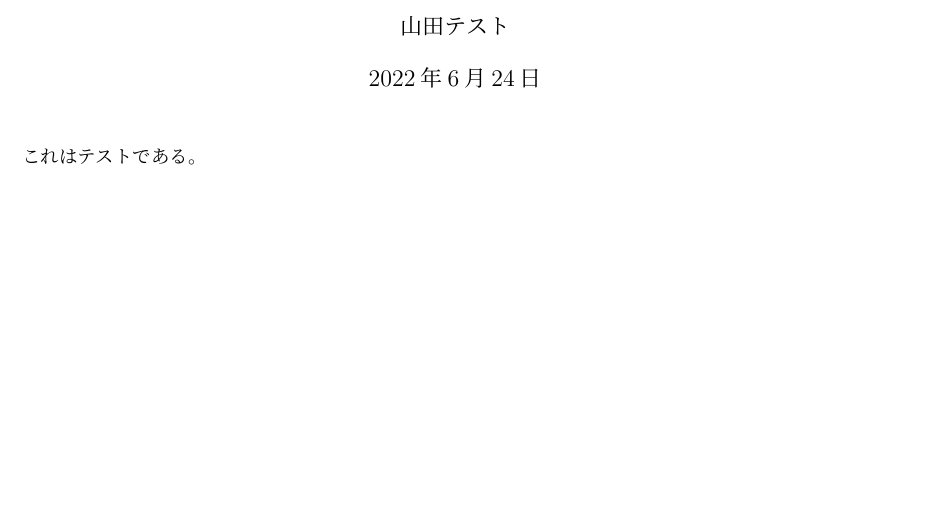
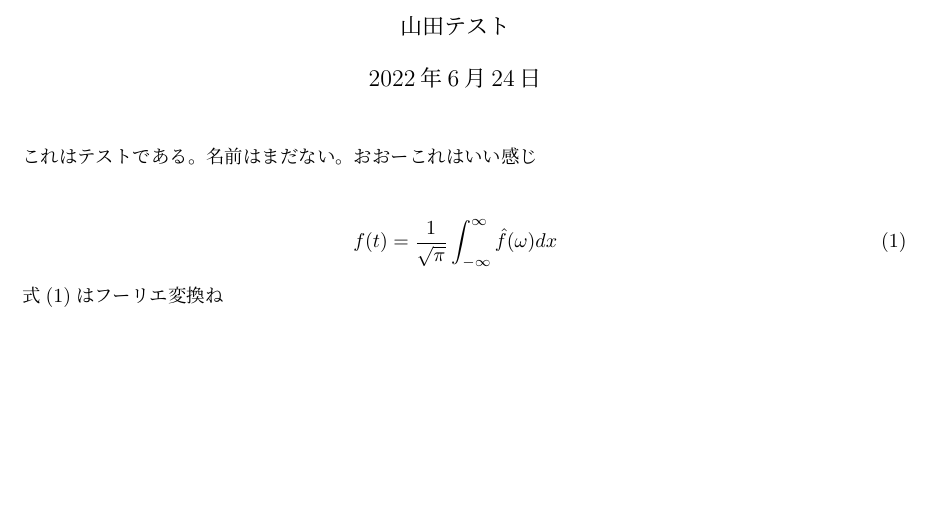
Before and after one commit to bluepost59/latex-journal-sample, a LaTeX document (test.tex): part of the page, cut so that both start at the same text. Compiled offline with pLaTeX and dvipdfmx.

Commit message:
文書変更、gitignore追加

```diff
--- a/test.tex
+++ b/test.tex
@@ -6,6 +6,13 @@
 \begin{document}
 \maketitle
 
-これはテストである。
+これはテストである。名前はまだない。おおーこれはいい感じ
+
+\begin{eqnarray}
+    \label{fourier-transform}
+    f(t)=\frac{1}{\sqrt{\pi}}\int^\infty_{-\infty} \hat{f}(\omega)dx
+\end{eqnarray}
+
+式(\ref{fourier-transform})はフーリエ変換ね
 
 \end{document}
```
Also changed, not shown: 1 other file.
